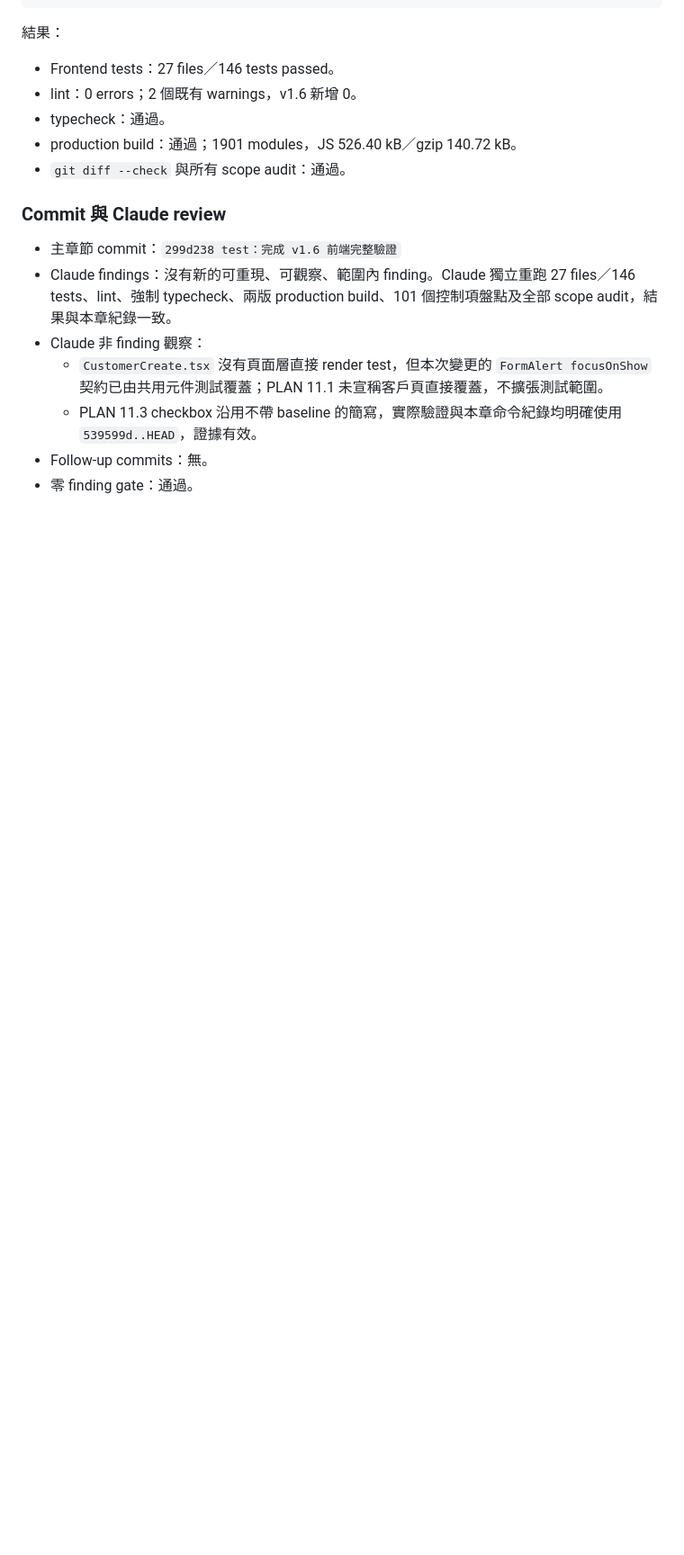
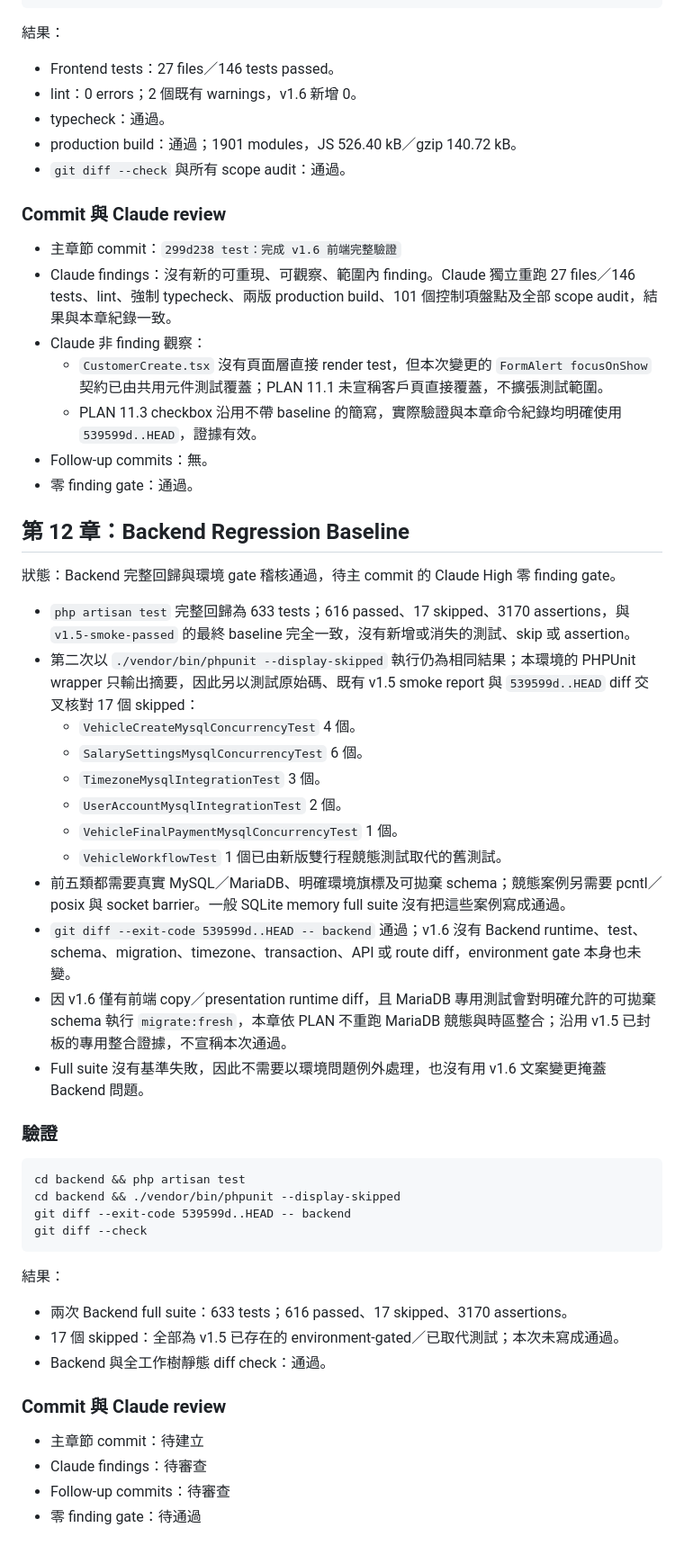
Before and after one commit to ericzhan0819/ERPV2, a Markdown page: docs/v1.6-progress.md, the part around the change. Shown at 90% size. GitHub-like rendering; blank space fills up the shorter version.

Commit message:
test：建立 v1.6 後端回歸基準

````diff
--- a/docs/v1.6-progress.md
+++ b/docs/v1.6-progress.md
@@ -605,3 +605,42 @@ git diff --exit-code 539599d..HEAD -- frontend/src/routes frontend/src/App.tsx
   - PLAN 11.3 checkbox 沿用不帶 baseline 的簡寫，實際驗證與本章命令紀錄均明確使用 `539599d..HEAD`，證據有效。
 - Follow-up commits：無。
 - 零 finding gate：通過。
+
+## 第 12 章：Backend Regression Baseline
+
+狀態：Backend 完整回歸與環境 gate 稽核通過，待主 commit 的 Claude High 零 finding gate。
+
+- `php artisan test` 完整回歸為 633 tests；616 passed、17 skipped、3170 assertions，與 `v1.5-smoke-passed` 的最終 baseline 完全一致，沒有新增或消失的測試、skip 或 assertion。
+- 第二次以 `./vendor/bin/phpunit --display-skipped` 執行仍為相同結果；本環境的 PHPUnit wrapper 只輸出摘要，因此另以測試原始碼、既有 v1.5 smoke report 與 `539599d..HEAD` diff 交叉核對 17 個 skipped：
+  - `VehicleCreateMysqlConcurrencyTest` 4 個。
+  - `SalarySettingsMysqlConcurrencyTest` 6 個。
+  - `TimezoneMysqlIntegrationTest` 3 個。
+  - `UserAccountMysqlIntegrationTest` 2 個。
+  - `VehicleFinalPaymentMysqlConcurrencyTest` 1 個。
+  - `VehicleWorkflowTest` 1 個已由新版雙行程競態測試取代的舊測試。
+- 前五類都需要真實 MySQL／MariaDB、明確環境旗標及可拋棄 schema；競態案例另需要 pcntl／posix 與 socket barrier。一般 SQLite memory full suite 沒有把這些案例寫成通過。
+- `git diff --exit-code 539599d..HEAD -- backend` 通過；v1.6 沒有 Backend runtime、test、schema、migration、timezone、transaction、API 或 route diff，environment gate 本身也未變。
+- 因 v1.6 僅有前端 copy／presentation runtime diff，且 MariaDB 專用測試會對明確允許的可拋棄 schema 執行 `migrate:fresh`，本章依 PLAN 不重跑 MariaDB 競態與時區整合；沿用 v1.5 已封板的專用整合證據，不宣稱本次通過。
+- Full suite 沒有基準失敗，因此不需要以環境問題例外處理，也沒有用 v1.6 文案變更掩蓋 Backend 問題。
+
+### 驗證
+
+```text
+cd backend && php artisan test
+cd backend && ./vendor/bin/phpunit --display-skipped
+git diff --exit-code 539599d..HEAD -- backend
+git diff --check
+```
+
+結果：
+
+- 兩次 Backend full suite：633 tests；616 passed、17 skipped、3170 assertions。
+- 17 個 skipped：全部為 v1.5 已存在的 environment-gated／已取代測試；本次未寫成通過。
+- Backend 與全工作樹靜態 diff check：通過。
+
+### Commit 與 Claude review
+
+- 主章節 commit：待建立
+- Claude findings：待審查
+- Follow-up commits：待審查
+- 零 finding gate：待通過
````
Also changed, not shown: PLAN_v1.6.md (+6 -6 lines).
